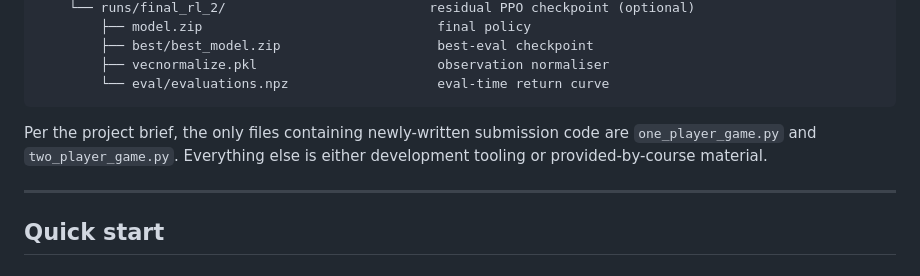
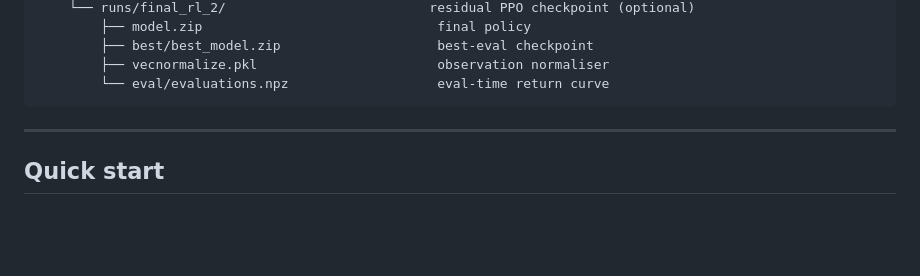
Before and after one commit to NussairHroub/table_tennis_final, a Markdown page: README.md, the part around the change. Drawn GitHub-style; blank space fills up the shorter version.

Commit message:
Drop project-brief disclaimer from README

````diff
--- a/README.md
+++ b/README.md
@@ -52,10 +52,6 @@ table_tennis_final/
         ├── vecnormalize.pkl                       observation normaliser
         └── eval/evaluations.npz                   eval-time return curve
 ```
-
-Per the project brief, the only files containing newly-written submission code
-are `one_player_game.py` and `two_player_game.py`. Everything else is either
-development tooling or provided-by-course material.
 
 ---
 
````
